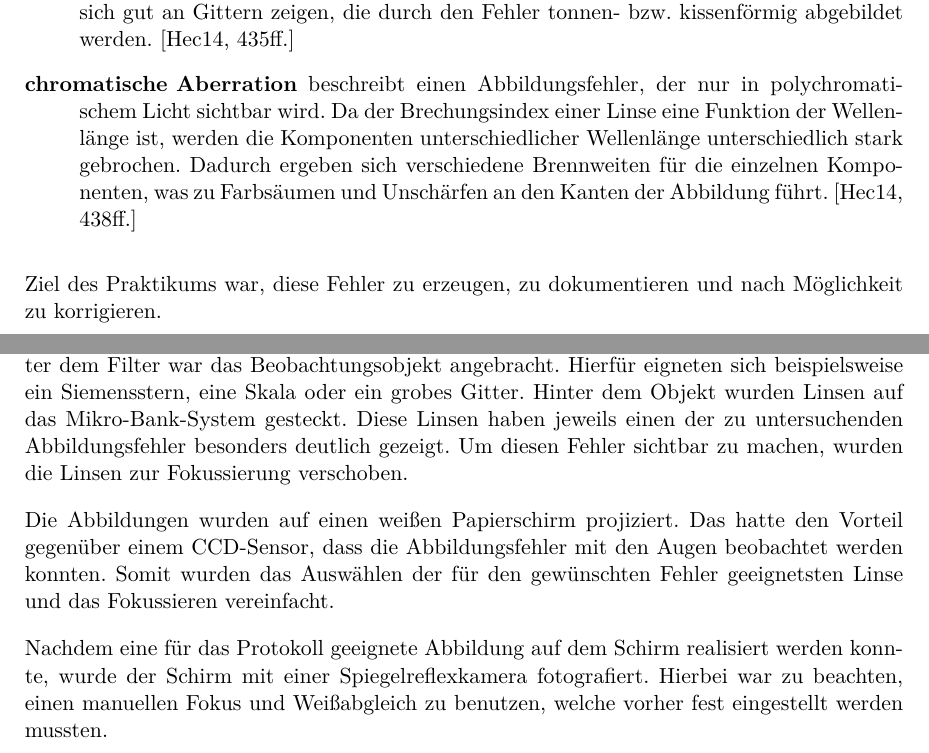
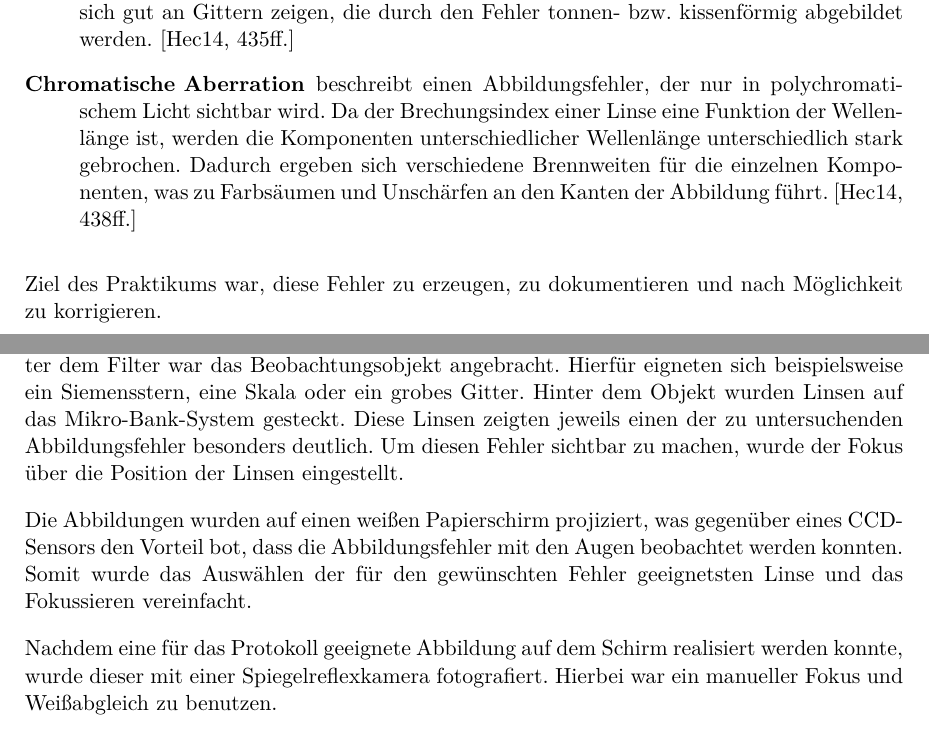
Before and after one commit to woodie90/Protokoll-Linsenfehler, a LaTeX document (Protokoll Linsenfehler.tex, which reads einleitung.tex, versuchsaufbau.tex): two parts of pages 4 and 5 of 12, joined at a grey line, cut so that both start at the same text. Compiled offline with pdfLaTeX.

Commit message:
no message

```diff
--- a/einleitung.tex
+++ b/einleitung.tex
@@ -28,7 +28,7 @@ Im Vergleich zur paraxialen Näherung können hierbei 6 einfache Aberrationen un
 	\item[Koma] bezeichnet einen Abbildungsfehler der bei der Abbildung von Objektpunkten, die sich nicht auf der optischen Achse befinden, zu einem zum Außenrand der Optik gerichteten "`Schweif"' führt. Sie resultiert daraus, dass die Hauptebenen eines optischen Systems nur in achsennaher Umgebung ebene Flächen sind. Dadurch unterscheiden sich die Äquivalentbrennweiten und Transversalvergrößerungen für Strahlen, die die außeraxiale Bereiche einer Linse durchlaufen. \cite[423ff.]{hecht2014optik}
 	\item[Bildfeldwölbung] (auch petzval'sche Bildfeldwölbung) bezeichnet die Erscheinung, dass sich bei endlich großen Blendenöffnungen eine gekrümmte, stigmatische Bildfläche ausbildet. Die Abbildung wird also nicht, wie beispielsweise bei der sphärischen Aberration, so diffus, dass eine genaue Fokussierung unmöglich ist, sondern sie wird scharf auf eine gekrümmte Fläche projiziert. \cite[432ff.]{hecht2014optik}
 	\item[Verzeichnung] ist ein monochromatischer Abbildungsfehler, der Auftritt, wenn die Transversalvergrößerung $M_T$ eine Funktion des außeraxialen Abstandes $y'$ des Bildes ist. Dadurch unterscheidet sich $y'$ von dem durch die Theorie achsnaher Strahlen, in der $M_T$ als konstant angenommen wird, vorhergesagten Abstand. Die Verzeichnung lässt sich gut an Gittern zeigen, die durch den Fehler tonnen- bzw. kissenförmig abgebildet werden. \cite[435ff.]{hecht2014optik}
-	\item[chromatische Aberration] beschreibt einen Abbildungsfehler, der nur in polychromatischem Licht sichtbar wird. Da der Brechungsindex einer Linse eine Funktion der Wellenlänge ist, werden die Komponenten unterschiedlicher Wellenlänge unterschiedlich stark gebrochen. Dadurch ergeben sich verschiedene Brennweiten für die einzelnen Komponenten, was zu Farbsäumen und Unschärfen an den Kanten der Abbildung führt. \cite[438ff.]{hecht2014optik}
+	\item[Chromatische Aberration] beschreibt einen Abbildungsfehler, der nur in polychromatischem Licht sichtbar wird. Da der Brechungsindex einer Linse eine Funktion der Wellenlänge ist, werden die Komponenten unterschiedlicher Wellenlänge unterschiedlich stark gebrochen. Dadurch ergeben sich verschiedene Brennweiten für die einzelnen Komponenten, was zu Farbsäumen und Unschärfen an den Kanten der Abbildung führt. \cite[438ff.]{hecht2014optik}
 \end{description}
 
 Ziel des Praktikums war, diese Fehler zu erzeugen, zu dokumentieren und nach Möglichkeit zu korrigieren.
--- a/versuchsaufbau.tex
+++ b/versuchsaufbau.tex
@@ -8,11 +8,11 @@
 
 Der Versuchsaufbau wurde mithilfe des Mikro-Bank-Systems Linos realisiert. Der lineare Aufbau bestand aus einer Lichtquelle (Weißlicht), einer Streuscheibe, einem Farbfilter, einem Objekt und einer zu untersuchenden Linse.
 
-Das Licht der Quelle wurde zuerst in der Streuscheibe gebrochen, um diffuses Licht zu erhalten. Der darauf folgende Farbfilter war einstellbar: Es war sowohl möglich das Licht ungefiltert passieren zu lassen, als auch einen roten, blauen oder grünen Filter anzuwenden. Direkt hinter dem Filter war das Beobachtungsobjekt angebracht. Hierfür eigneten sich beispielsweise ein Siemensstern, eine Skala oder ein grobes Gitter. Hinter dem Objekt wurden Linsen auf das Mikro-Bank-System gesteckt. Diese Linsen haben jeweils einen der zu untersuchenden Abbildungsfehler besonders deutlich gezeigt. Um diesen Fehler sichtbar zu machen, wurden die Linsen zur Fokussierung verschoben.
+Das Licht der Quelle wurde zuerst in der Streuscheibe gebrochen, um diffuses Licht zu erhalten. Der darauf folgende Farbfilter war einstellbar: Es war sowohl möglich das Licht ungefiltert passieren zu lassen, als auch einen roten, blauen oder grünen Filter anzuwenden. Direkt hinter dem Filter war das Beobachtungsobjekt angebracht. Hierfür eigneten sich beispielsweise ein Siemensstern, eine Skala oder ein grobes Gitter. Hinter dem Objekt wurden Linsen auf das Mikro-Bank-System gesteckt. Diese Linsen zeigten jeweils einen der zu untersuchenden Abbildungsfehler besonders deutlich. Um diesen Fehler sichtbar zu machen, wurde der Fokus über die Position der Linsen eingestellt.
 
-Die Abbildungen wurden auf einen weißen Papierschirm projiziert. Das hatte den Vorteil gegenüber einem CCD-Sensor, dass die Abbildungsfehler mit den Augen beobachtet werden konnten. Somit wurden das Auswählen der für den gewünschten Fehler geeignetsten Linse und das Fokussieren vereinfacht.
+Die Abbildungen wurden auf einen weißen Papierschirm projiziert, was gegenüber eines CCD-Sensors den Vorteil bot, dass die Abbildungsfehler mit den Augen beobachtet werden konnten. Somit wurde das Auswählen der für den gewünschten Fehler geeignetsten Linse und das Fokussieren vereinfacht.
 
-Nachdem eine für das Protokoll geeignete Abbildung auf dem Schirm realisiert werden konnte, wurde der Schirm mit einer Spiegelreflexkamera fotografiert. Hierbei war zu beachten, einen manuellen Fokus und Weißabgleich zu benutzen, welche vorher fest eingestellt werden mussten.
+Nachdem eine für das Protokoll geeignete Abbildung auf dem Schirm realisiert werden konnte, wurde dieser mit einer Spiegelreflexkamera fotografiert. Hierbei war ein manueller Fokus und Weißabgleich zu benutzen.
 
 \begin{figure}[h!]
 	\includegraphics[width=\linewidth]{img/Versuchsaufbau.jpg}
```
